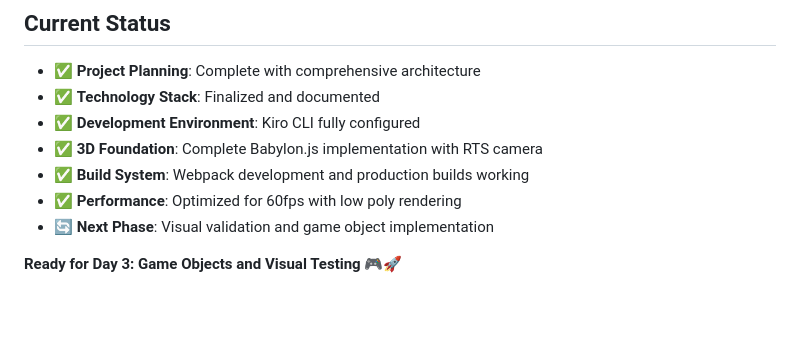
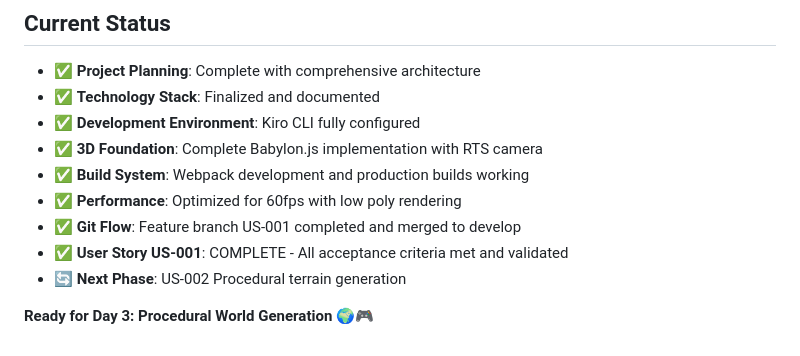
Before and after one commit to kaushikhazra/nexus-of-mind, a Markdown page: DEVLOG.md, the part around the change. Rendered like a GitHub page; blank space fills up the shorter version.

Commit message:
docs: Update DEVLOG with US-001 completion and git flow status

```diff
--- a/DEVLOG.md
+++ b/DEVLOG.md
@@ -152,6 +152,8 @@ Building an innovative AI-powered Real Time Strategy game where players face off
 - ✅ **3D Foundation**: Complete Babylon.js implementation with RTS camera
 - ✅ **Build System**: Webpack development and production builds working
 - ✅ **Performance**: Optimized for 60fps with low poly rendering
-- 🔄 **Next Phase**: Visual validation and game object implementation
+- ✅ **Git Flow**: Feature branch US-001 completed and merged to develop
+- ✅ **User Story US-001**: COMPLETE - All acceptance criteria met and validated
+- 🔄 **Next Phase**: US-002 Procedural terrain generation
 
-**Ready for Day 3: Game Objects and Visual Testing** 🎮🚀
+**Ready for Day 3: Procedural World Generation** 🌍🎮
```
